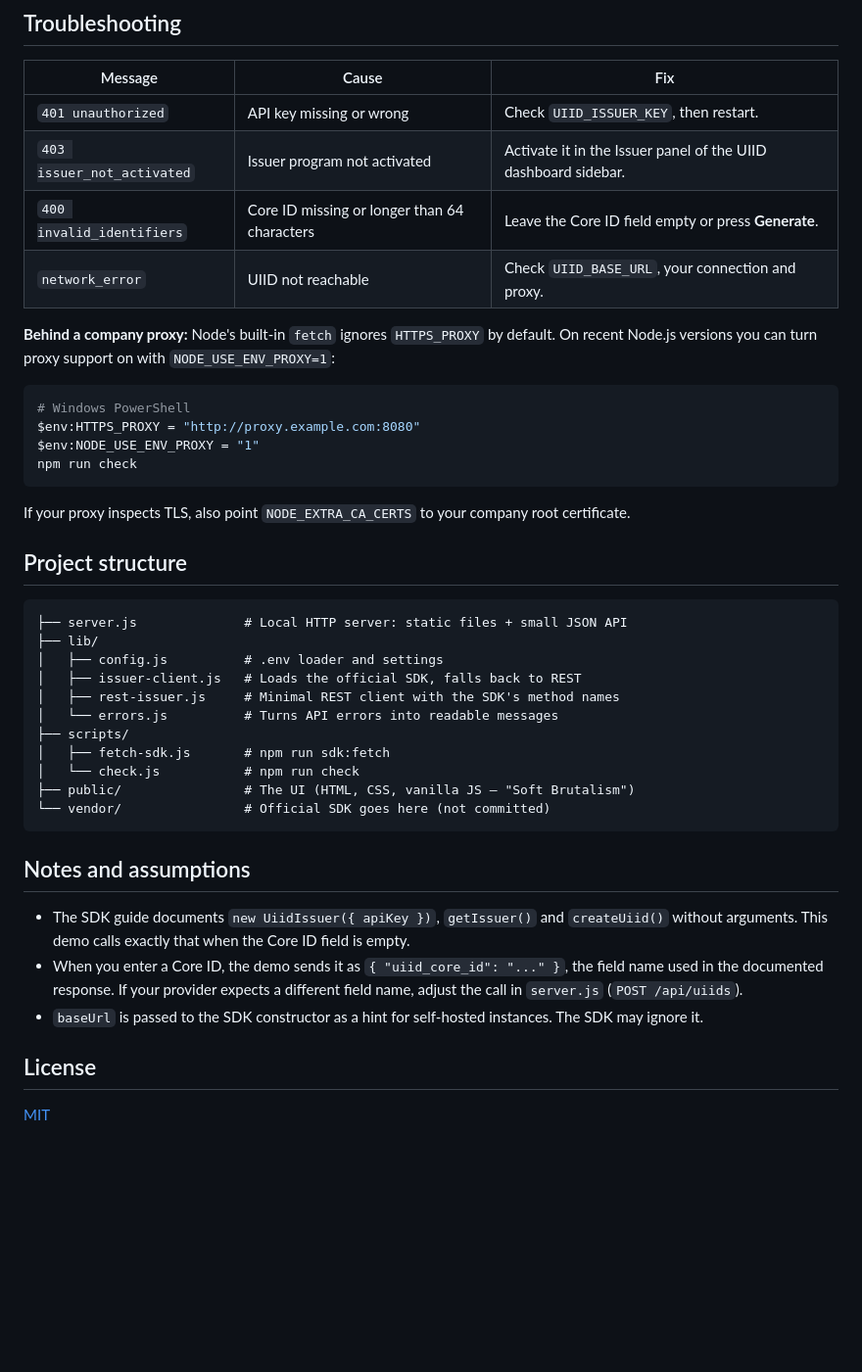
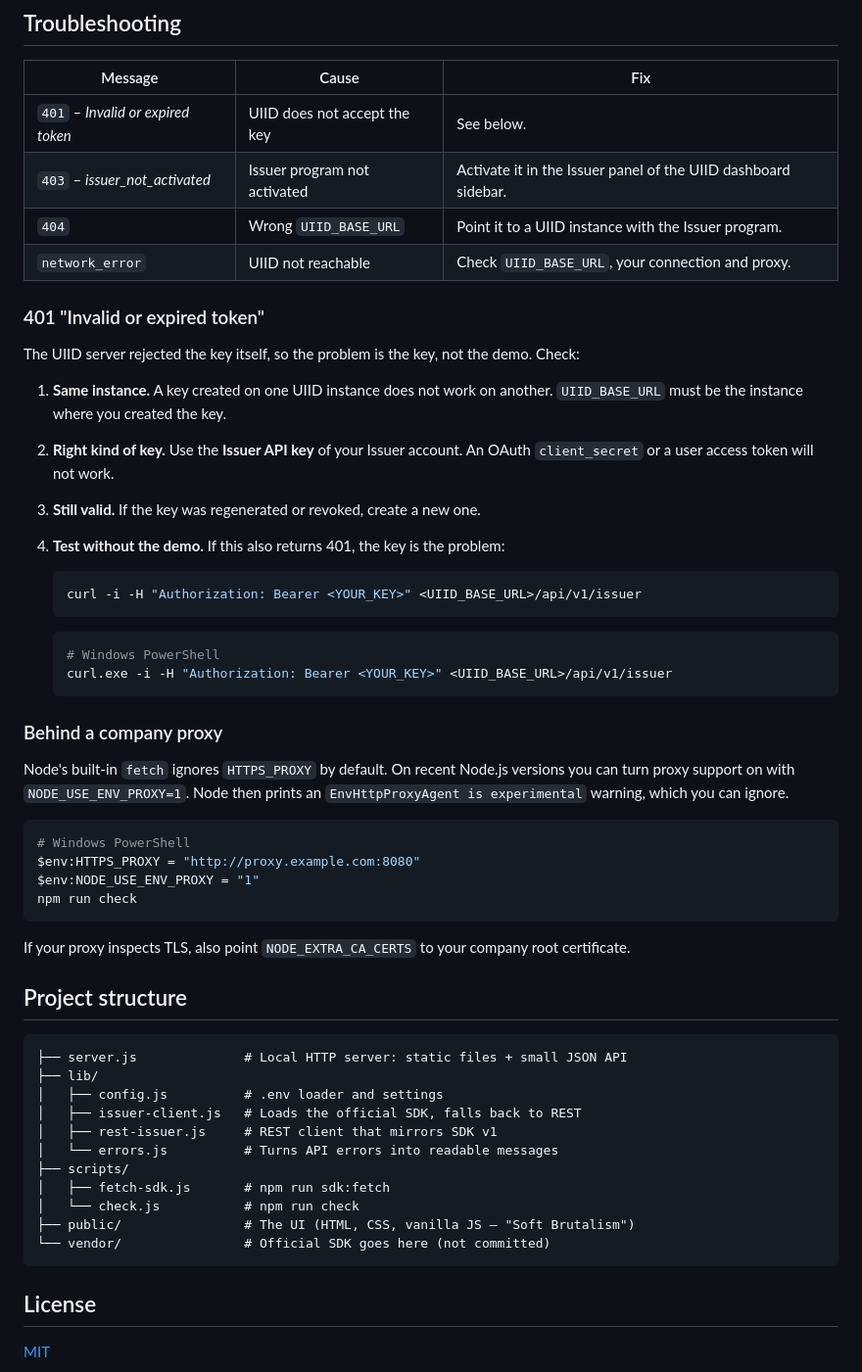
Before and after one commit to linkspreed/UIID-Issuer-Demo, a Markdown page: README.md, the part around one of its changes. Shown at 98% size. GitHub-like rendering; blank space fills up the shorter version.

````diff
--- a/README.md
+++ b/README.md
@@ -78,12 +78,32 @@ All settings live in `.env` (see `.env.example`).
 
 | Message | Cause | Fix |
 |---|---|---|
-| `401 unauthorized` | API key missing or wrong | Check `UIID_ISSUER_KEY`, then restart. |
-| `403 issuer_not_activated` | Issuer program not activated | Activate it in the Issuer panel of the UIID dashboard sidebar. |
-| `400 invalid_identifiers` | Core ID missing or longer than 64 characters | Leave the Core ID field empty or press **Generate**. |
+| `401` – *Invalid or expired token* | UIID does not accept the key | See below. |
+| `403` – *issuer_not_activated* | Issuer program not activated | Activate it in the Issuer panel of the UIID dashboard sidebar. |
+| `404` | Wrong `UIID_BASE_URL` | Point it to a UIID instance with the Issuer program. |
 | `network_error` | UIID not reachable | Check `UIID_BASE_URL`, your connection and proxy. |
 
-**Behind a company proxy:** Node's built-in `fetch` ignores `HTTPS_PROXY` by default. On recent Node.js versions you can turn proxy support on with `NODE_USE_ENV_PROXY=1`:
+### 401 "Invalid or expired token"
+
+The UIID server rejected the key itself, so the problem is the key, not the demo. Check:
+
+1. **Same instance.** A key created on one UIID instance does not work on another. `UIID_BASE_URL` must be the instance where you created the key.
+2. **Right kind of key.** Use the **Issuer API key** of your Issuer account. An OAuth `client_secret` or a user access token will not work.
+3. **Still valid.** If the key was regenerated or revoked, create a new one.
+4. **Test without the demo.** If this also returns 401, the key is the problem:
+
+   ```bash
+   curl -i -H "Authorization: Bearer <YOUR_KEY>" <UIID_BASE_URL>/api/v1/issuer
+   ```
+
+   ```powershell
+   # Windows PowerShell
+   curl.exe -i -H "Authorization: Bearer <YOUR_KEY>" <UIID_BASE_URL>/api/v1/issuer
+   ```
+
+### Behind a company proxy
+
+Node's built-in `fetch` ignores `HTTPS_PROXY` by default. On recent Node.js versions you can turn proxy support on with `NODE_USE_ENV_PROXY=1`. Node then prints an `EnvHttpProxyAgent is experimental` warning, which you can ignore.
 
 ```powershell
 # Windows PowerShell
@@ -101,7 +121,7 @@ If your proxy inspects TLS, also point `NODE_EXTRA_CA_CERTS` to your company roo
 ├── lib/
 │   ├── config.js          # .env loader and settings
 │   ├── issuer-client.js   # Loads the official SDK, falls back to REST
-│   ├── rest-issuer.js     # Minimal REST client with the SDK's method names
+│   ├── rest-issuer.js     # REST client that mirrors SDK v1
 │   └── errors.js          # Turns API errors into readable messages
 ├── scripts/
 │   ├── fetch-sdk.js       # npm run sdk:fetch
@@ -110,12 +130,6 @@ If your proxy inspects TLS, also point `NODE_EXTRA_CA_CERTS` to your company roo
 └── vendor/                # Official SDK goes here (not committed)
 ```
 
-## Notes and assumptions
-
-- The SDK guide documents `new UiidIssuer({ apiKey })`, `getIssuer()` and `createUiid()` without arguments. This demo calls exactly that when the Core ID field is empty.
-- When you enter a Core ID, the demo sends it as `{ "uiid_core_id": "..." }`, the field name used in the documented response. If your provider expects a different field name, adjust the call in `server.js` (`POST /api/uiids`).
-- `baseUrl` is passed to the SDK constructor as a hint for self-hosted instances. The SDK may ignore it.
-
 ## License
 
 [MIT](LICENSE)
````
Also changed, not shown: other parts of README.md (+10 -10 lines), docs/screenshot.png, 12 other files.
